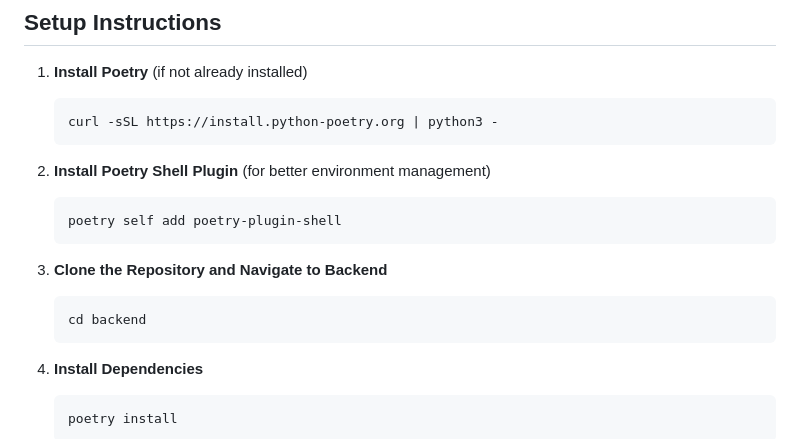
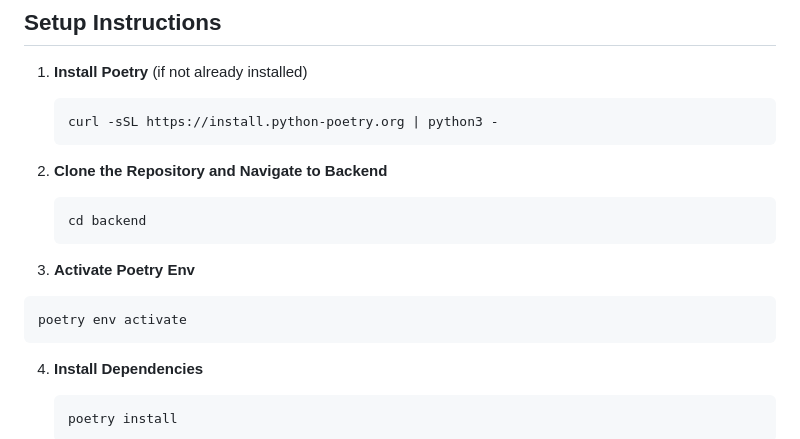
Before and after one commit to nessrine19/QurAI-, a Markdown page: backend/README.md, the part around the change. Rendered like a GitHub page.

Commit message:
added instructions

````diff
--- a/backend/README.md
+++ b/backend/README.md
@@ -27,15 +27,15 @@ backend/
    curl -sSL https://install.python-poetry.org | python3 -
    ```
 
-2. **Install Poetry Shell Plugin** (for better environment management)
-   ```bash
-   poetry self add poetry-plugin-shell
-   ```
-
-3. **Clone the Repository and Navigate to Backend**
+2. **Clone the Repository and Navigate to Backend**
    ```bash
    cd backend
    ```
+
+3. **Activate Poetry Env**
+  ```bash
+  poetry env activate
+  ```
 
 4. **Install Dependencies**
    ```bash
````
